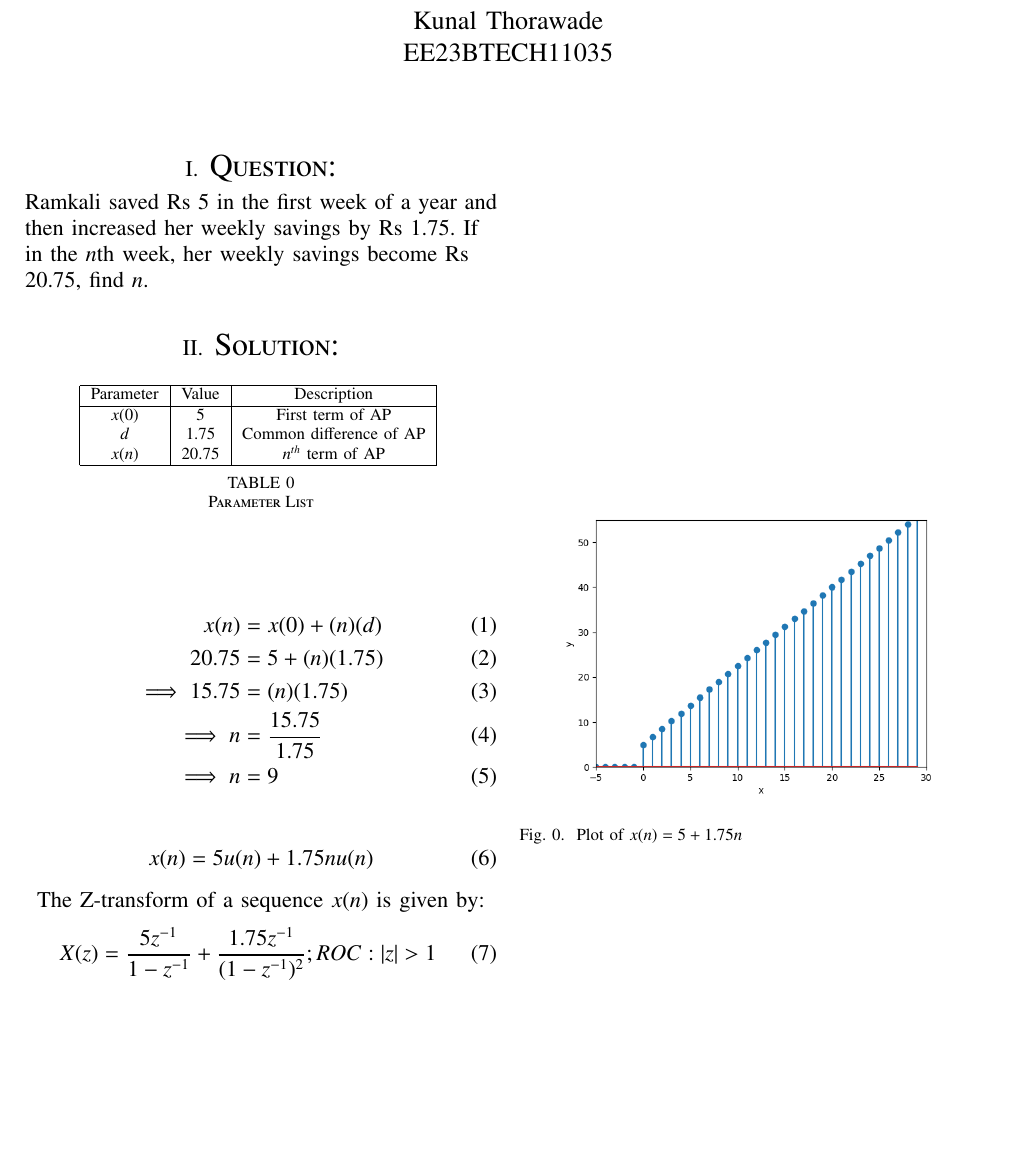
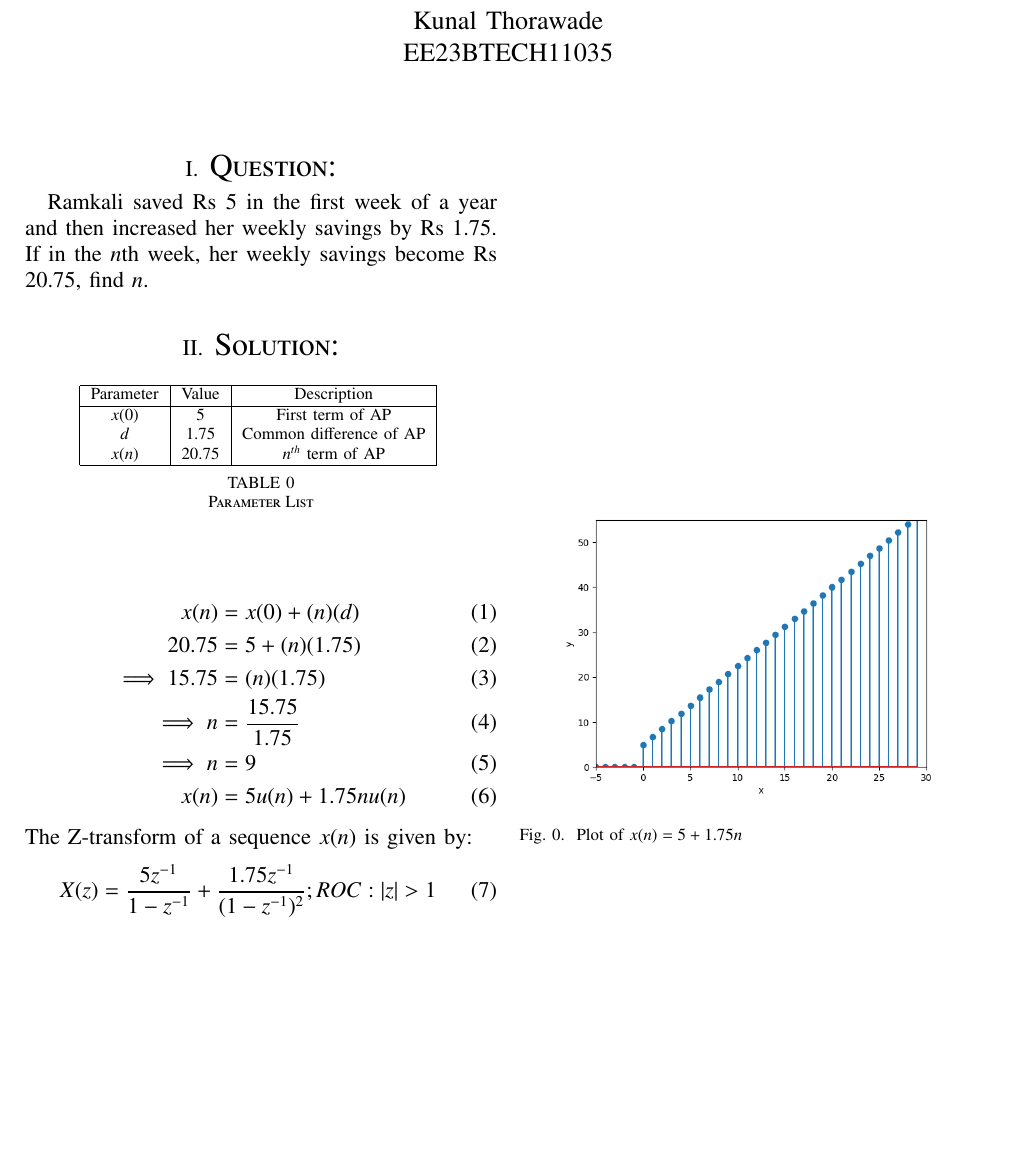
Before and after one commit to KunalThorawade/EE1205, a LaTeX paper (assign1/main.tex): part of the page, cut so that both start at the same text, the shorter picture padded with empty space. Compiled offline with pdfLaTeX.

Commit message:
updated commit

```diff
--- a/assign1/main.tex
+++ b/assign1/main.tex
@@ -69,15 +69,11 @@ EE23BTECH11035
  \renewcommand{\thefigure}{\theenumi}
  \renewcommand{\thetable}{\theenumi}
  %\renewcommand{\theequation}{\theenumi}
- \begin{flushleft}
 
  \section{\Large Question:}  Ramkali saved Rs 5 in the first week of a year and then increased her weekly savings by Rs 1.75. If in the $n$th week, her weekly savings become Rs 20.75, find $n$.
 
  \section{\Large Solution:}
  \input{tables/table1}
-
- \end{flushleft}
- \begin{center}
 
  \begin{align}
 	 x(n) &= x(0) + (n)(d)
@@ -85,14 +81,9 @@ EE23BTECH11035
 	 \\ \implies 15.75 &= (n)(1.75)
 	 \\ \implies n &= \frac{15.75}{1.75}
 	 \\ \implies n &= 9
+	 \\x(n) &= 5u(n) + 1.75nu(n)
  \end{align}
- \end{center}
-
- \begin{center}
-	 \begin{align}
-		 x(n) &= 5u(n) + 1.75nu(n)
-	 \end{align}
-	 \\The Z-transform of a sequence $x(n)$ is given by:
+ The Z-transform of a sequence $x(n)$ is given by:
  \begin{align}
 	  X(z) &= \frac{5z^{-1}}{1-z^{-1}}+\frac{1.75z^{-1}}{(1-z^{-1})^{2}} ; ROC : |z| > 1
  \end{align}
@@ -103,6 +94,4 @@ EE23BTECH11035
 		     \caption{Plot of $x(n) = 5 + 1.75n$}
 		         \label{fig:enter-label}
  \end{figure}
-
- \end{center}
 \end{document}
```
Lines whose indentation alone changed are shown as unchanged.
